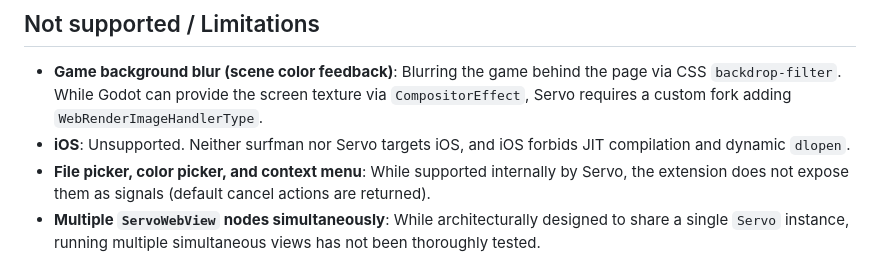
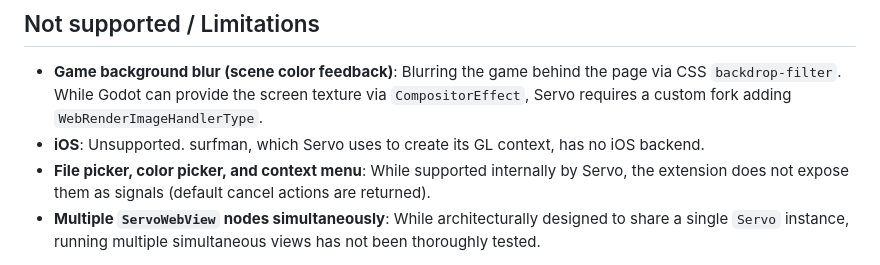
Before and after one commit to shiena/godot-servo, a Markdown page: README.md, the part around the change. Drawn GitHub-style.

```diff
--- a/README.md
+++ b/README.md
@@ -456,7 +456,7 @@ Servo pulls in jemalloc via `servo-allocator`, which defaults to the initial-exe
 ## Not supported / Limitations
 
 - **Game background blur (scene color feedback)**: Blurring the game behind the page via CSS `backdrop-filter`. While Godot can provide the screen texture via `CompositorEffect`, Servo requires a custom fork adding `WebRenderImageHandlerType`.
-- **iOS**: Unsupported. Neither surfman nor Servo targets iOS, and iOS forbids JIT compilation and dynamic `dlopen`.
+- **iOS**: Unsupported. surfman, which Servo uses to create its GL context, has no iOS backend.
 - **File picker, color picker, and context menu**: While supported internally by Servo, the extension does not expose them as signals (default cancel actions are returned).
 - **Multiple `ServoWebView` nodes simultaneously**: While architecturally designed to share a single `Servo` instance, running multiple simultaneous views has not been thoroughly tested.
 
```
Also changed, not shown: README_ja.md (+1 -1 lines).
